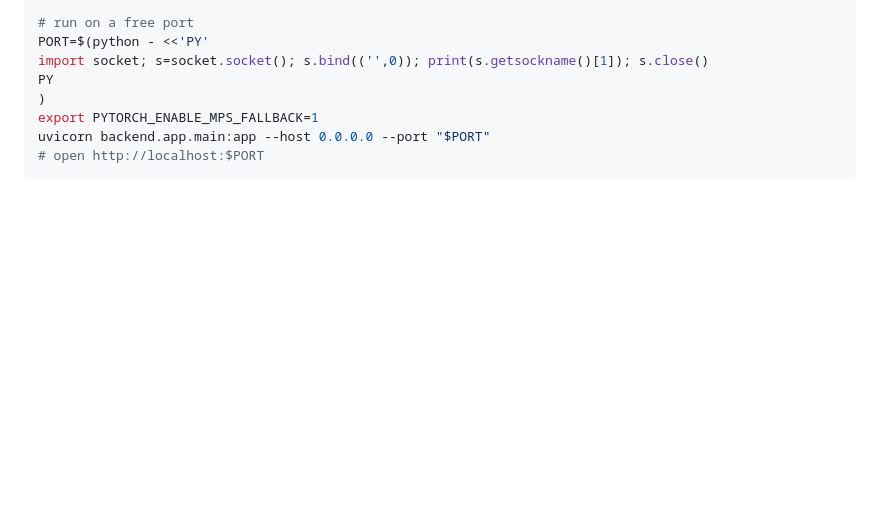
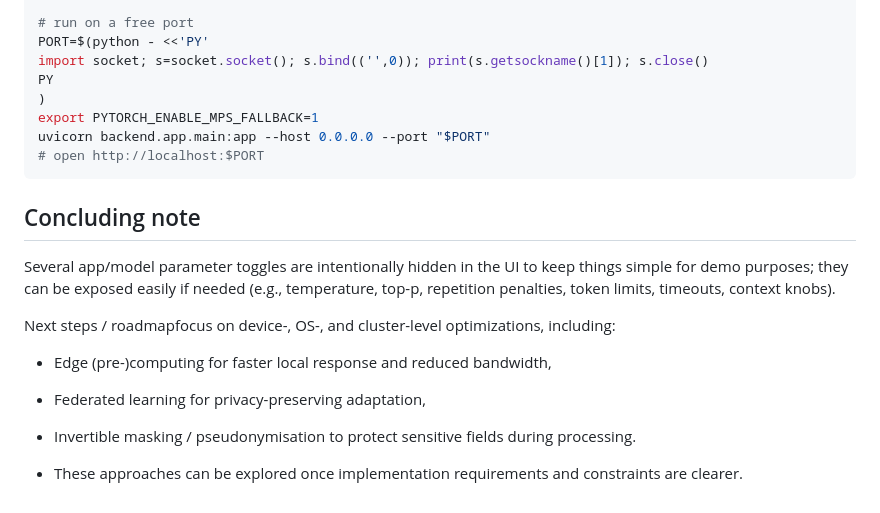
Before and after one commit to CasperHesp/localHFchat, a Markdown page: README.md, the part around the change. Drawn GitHub-style; blank space fills up the shorter version.

````diff
--- a/README.md
+++ b/README.md
@@ -90,3 +90,18 @@ export PYTORCH_ENABLE_MPS_FALLBACK=1
 uvicorn backend.app.main:app --host 0.0.0.0 --port "$PORT"
 # open http://localhost:$PORT
 ```
+
+
+## Concluding note
+
+Several app/model parameter toggles are intentionally hidden in the UI to keep things simple for demo purposes; they can be exposed easily if needed (e.g., temperature, top-p, repetition penalties, token limits, timeouts, context knobs).
+
+Next steps / roadmapfocus on device-, OS-, and cluster-level optimizations, including:
+
+* Edge (pre-)computing for faster local response and reduced bandwidth,
+
+* Federated learning for privacy-preserving adaptation,
+
+* Invertible masking / pseudonymisation to protect sensitive fields during processing.
+
+* These approaches can be explored once implementation requirements and constraints are clearer.
````
